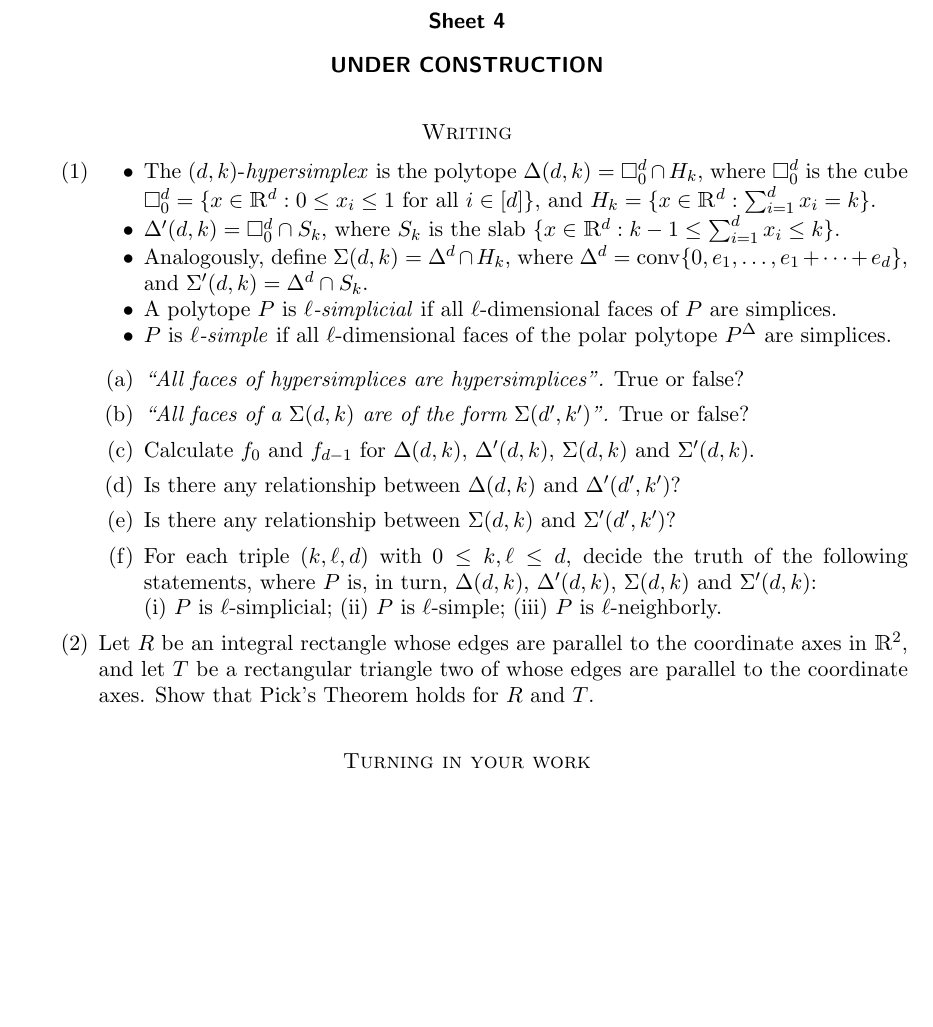
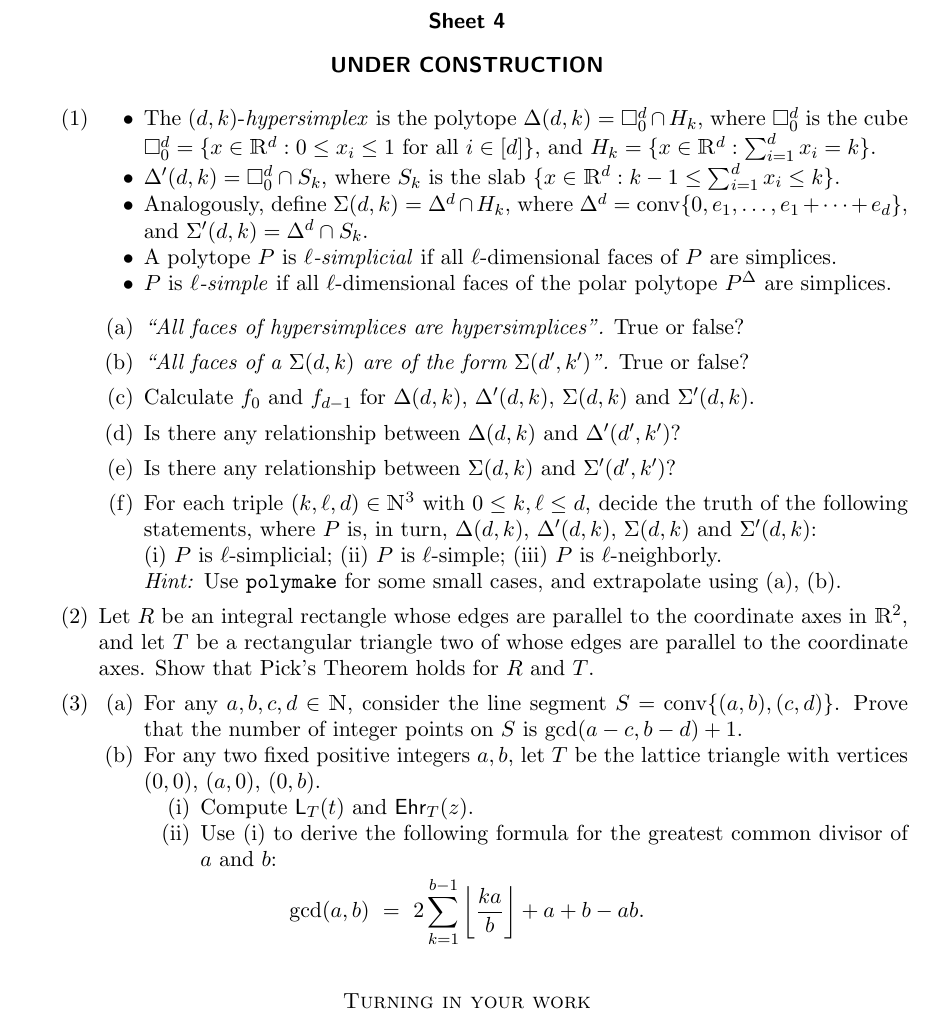
Before and after one commit to julian-upc/discrete-geometry, a LaTeX problem sheet (2013/exercises/sheet4/sheet4.tex): part of the page, cut so that both start at the same text, the shorter picture padded with empty space. Compiled offline with pdfLaTeX.

Commit message:
new exercise

```diff
--- a/2013/exercises/sheet4/sheet4.tex
+++ b/2013/exercises/sheet4/sheet4.tex
@@ -15,6 +15,8 @@
 \newcommand{\Z}{\mathbbm{Z}}
 
 \DeclareMathOperator{\conv}{conv}
+\DeclareMathOperator{\LL}{\mathsf{L}}
+\DeclareMathOperator{\Ehr}{\mathsf{Ehr}}
 
 \begin{document}
 \begin{center}
@@ -51,7 +53,7 @@
 
 %\bigskip
 %\bigskip
-\section*{Writing}
+%\section*{Writing}
 
 \begin{enumerate}
 \setlength{\itemsep}{1ex}
@@ -79,16 +81,36 @@ $H_k=\{x\in\R^d:\sum_{i=1}^d x_i = k\}$.
 
 \item Is there any relationship between $\Sigma(d,k)$ and $\Sigma'(d',k')$?
 
-\item For each triple $(k,\ell,d)$ with $0\le k,\ell\le d$, decide the truth of the following statements, where $P$ is, in turn, $\Delta(d,k)$, $\Delta'(d,k)$, $\Sigma(d,k)$ and $\Sigma'(d,k)$:
+\item For each triple $(k,\ell,d)\in\N^3$ with $0\le k,\ell\le d$, decide the truth of the following statements, where $P$ is, in turn, $\Delta(d,k)$, $\Delta'(d,k)$, $\Sigma(d,k)$ and $\Sigma'(d,k)$:
 
   \begin{inparaenum}
   \item $P$ is $\ell$-simplicial;
   \item $P$ is $\ell$-simple;
   \item $P$ is $\ell$-neighborly.
   \end{inparaenum}
+
+\emph{Hint:} Use \texttt{polymake} for some small cases, and extrapolate using (a), (b).
 \end{enumerate}
 
 \item Let $R$ be an integral rectangle whose edges are parallel to the coordinate axes in $\R^2$, and let $T$ be a rectangular triangle two of whose edges are parallel to the coordinate axes. Show that Pick's Theorem holds for $R$ and $T$.
+
+\item
+  \begin{enumerate}
+  \item For any $a,b,c,d\in\N$, consider the line segment $S=\conv\{(a,b),(c,d)\}$. Prove that the number of integer points on $S$ is $\gcd(a-c, b-d) + 1$.
+  \item For any two fixed positive integers $a,b$, let $T$ be the lattice triangle with vertices $(0,0)$, $(a,0)$, $(0,b)$.
+
+\begin{enumerate}
+\item\label{ex2:i} Compute $\LL_T(t)$ and $\Ehr_T(z)$.
+\item Use (i) to derive the following formula for the greatest common divisor of $a$ and $b$:
+\[
+   \gcd(a,b)
+   \ = \
+   2\sum_{k=1}^{b-1}\left\lfloor\frac{ka}{b}\right\rfloor
+   + a + b - ab.
+\]
+\end{enumerate}
+  \end{enumerate}
+
 \end{enumerate}
 
 % \bigskip
```
Also changed, not shown: 2013/exercises/sheet4/sheet4.pdf.
